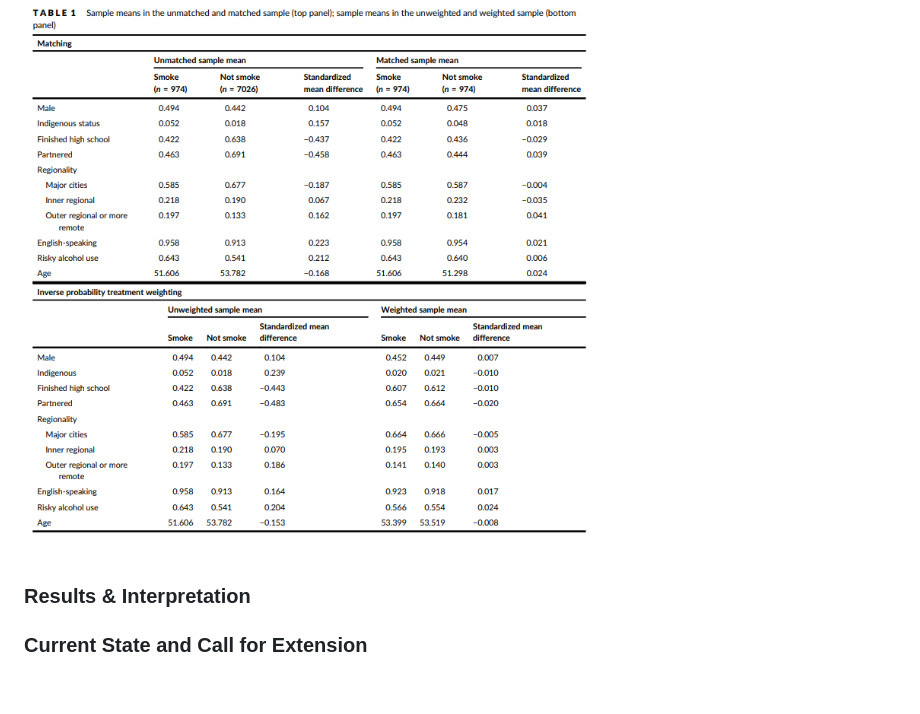
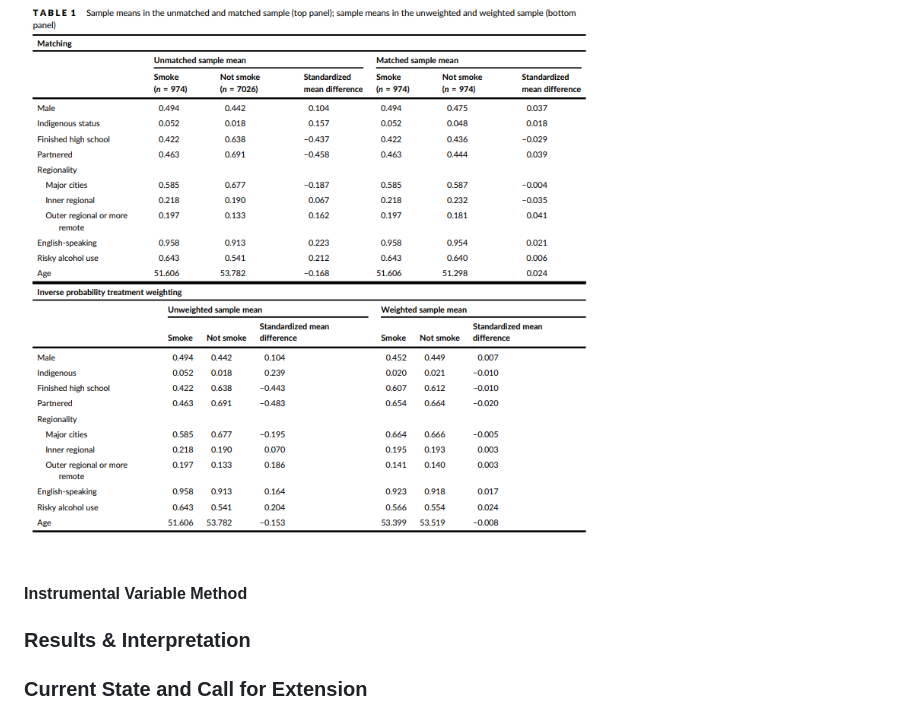
Before and after one commit to MattesGrundmann/Addiction-Research, a Markdown page: README.md, the part around the change. GitHub-like rendering; blank space fills up the shorter version.

```diff
--- a/README.md
+++ b/README.md
@@ -29,6 +29,8 @@ Auch beim IPTW ist es das Ziel, ein Gleichgewicht zwischen der Treatment und Kon
 
 ![](figures/Matching_IPW.png)
 
+#### Instrumental Variable Method
+
 
 ### Results & Interpretation
 
```
